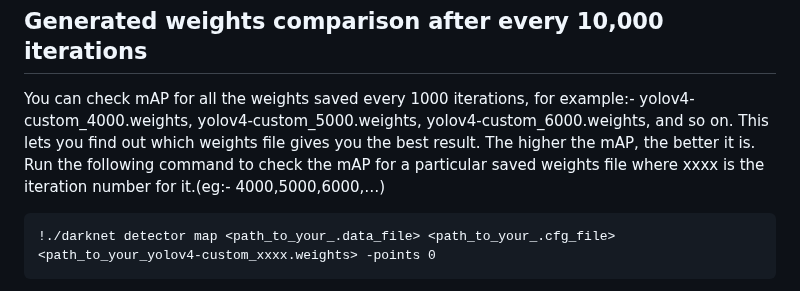
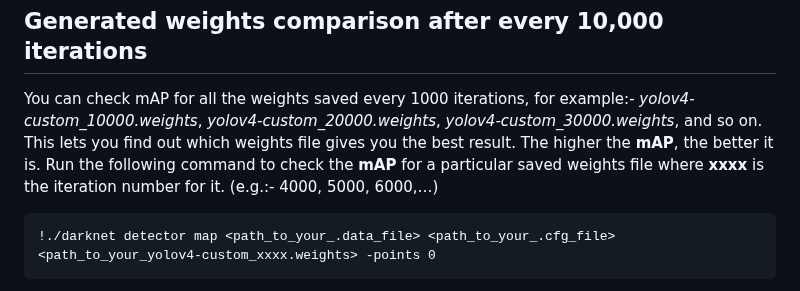
Before and after one commit to anonymouspaul96/Live-Thermal-Image-based-CAPTCHA, a Markdown page: README.md, the part around one of its changes. GitHub-like rendering.

````diff
--- a/README.md
+++ b/README.md
@@ -125,7 +125,7 @@ The following instructions are for creating your custom weight:
 >![chart](https://github.com/anonymouspaul96/Live-Thermal-Image-based-CAPTCHA/assets/142852373/a7620f85-82cc-4d8b-b9c3-6e5fd5c402b6)
 
 ## Generated weights comparison after every 10,000 iterations
-You can check mAP for all the weights saved every 1000 iterations, for example:- yolov4-custom_4000.weights, yolov4-custom_5000.weights, yolov4-custom_6000.weights, and so on. This lets you find out which weights file gives you the best result. The higher the mAP, the better it is. Run the following command to check the mAP for a particular saved weights file where xxxx is the iteration number for it.(eg:- 4000,5000,6000,…)
+You can check mAP for all the weights saved every 1000 iterations, for example:- _yolov4-custom_10000.weights_, _yolov4-custom_20000.weights_, _yolov4-custom_30000.weights_, and so on. This lets you find out which weights file gives you the best result. The higher the **mAP**, the better it is. Run the following command to check the **mAP** for a particular saved weights file where **xxxx** is the iteration number for it. (e.g.:- 4000, 5000, 6000,…)
 ```
 !./darknet detector map <path_to_your_.data_file> <path_to_your_.cfg_file> <path_to_your_yolov4-custom_xxxx.weights> -points 0
 ```
````
Also changed, not shown: other parts of README.md (+1 -1 lines).
